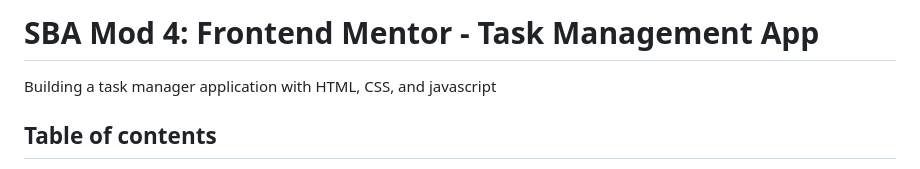
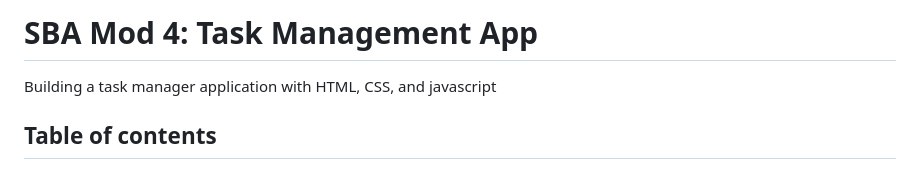
Before and after one commit to zstem001hz-droid/sba-mod4-task-mgmt, a Markdown page: README.md, the part around the change. Drawn GitHub-style.

Commit message:
edited/renamed readme.md

```diff
--- a/README.md
+++ b/README.md
@@ -1,4 +1,4 @@
-# SBA Mod 4: Frontend Mentor - Task Management App
+# SBA Mod 4: Task Management App
 
 Building a task manager application with HTML, CSS, and javascript
 
```
